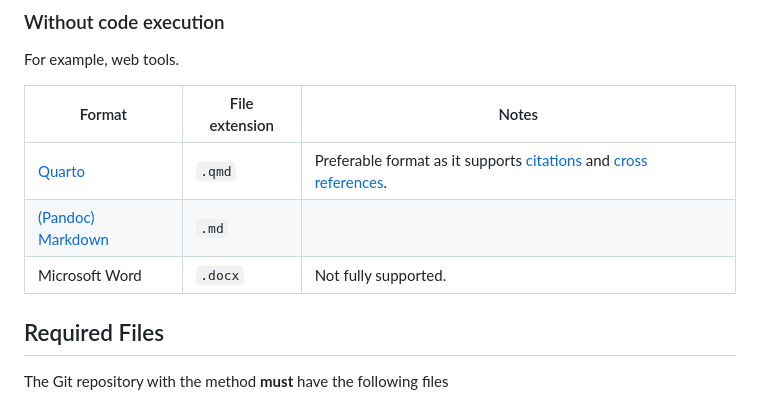
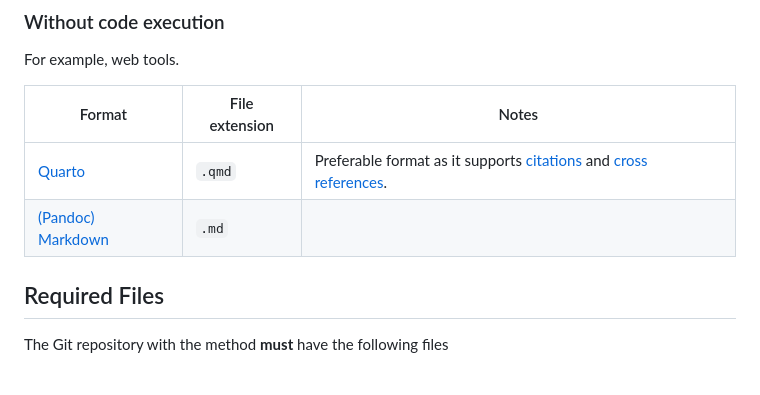
Before and after one commit to GESIS-Methods-Hub/guidelines-for-tutorials, a Markdown page: README.md, the part around the change. Drawn GitHub-style; blank space fills up the shorter version.

Commit message:
Remove support to Microsoft Word (#21)

```diff
--- a/README.md
+++ b/README.md
@@ -22,7 +22,6 @@ For example, web tools.
 | --- | --- | --- |
 | [Quarto](https://quarto.org/) | `.qmd` | Preferable format as it supports [citations](https://quarto.org/docs/authoring/footnotes-and-citations.html) and [cross references](https://quarto.org/docs/authoring/cross-references.html). |
 | [(Pandoc) Markdown](https://pandoc.org/MANUAL.html#pandocs-markdown) | `.md` | |
-| Microsoft Word | `.docx` | Not fully supported. |
 
 ## Required Files
 
```
